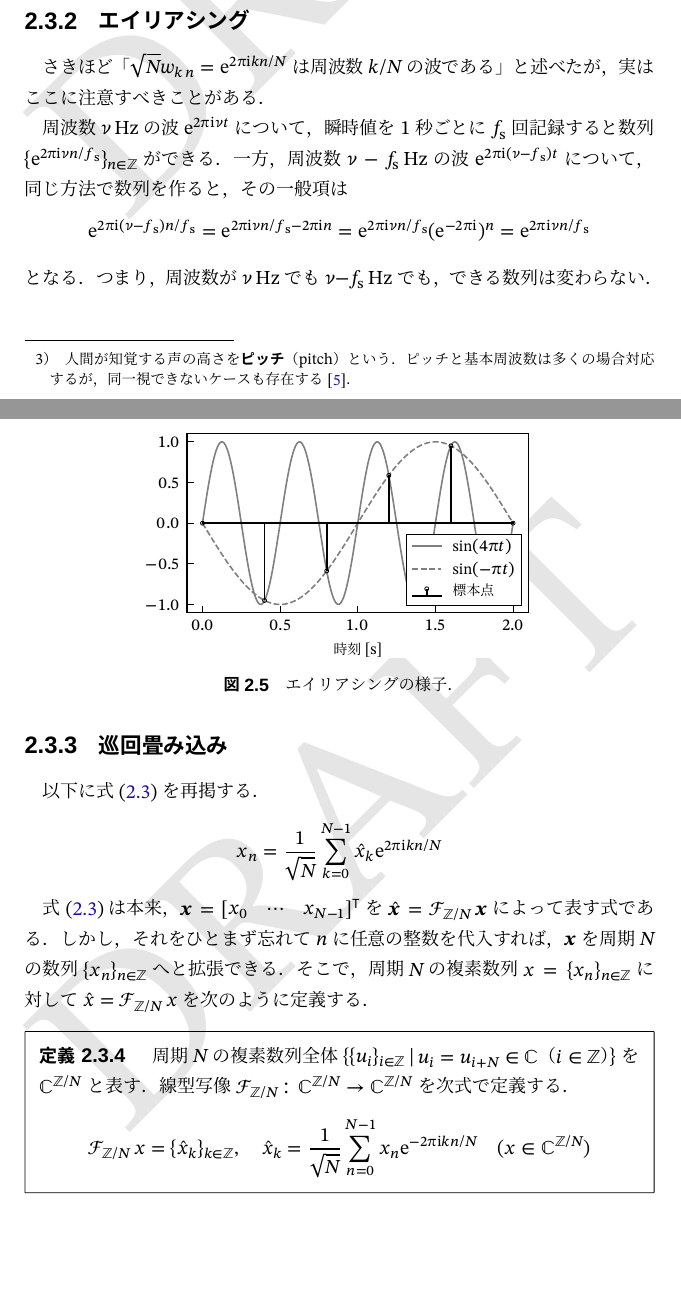
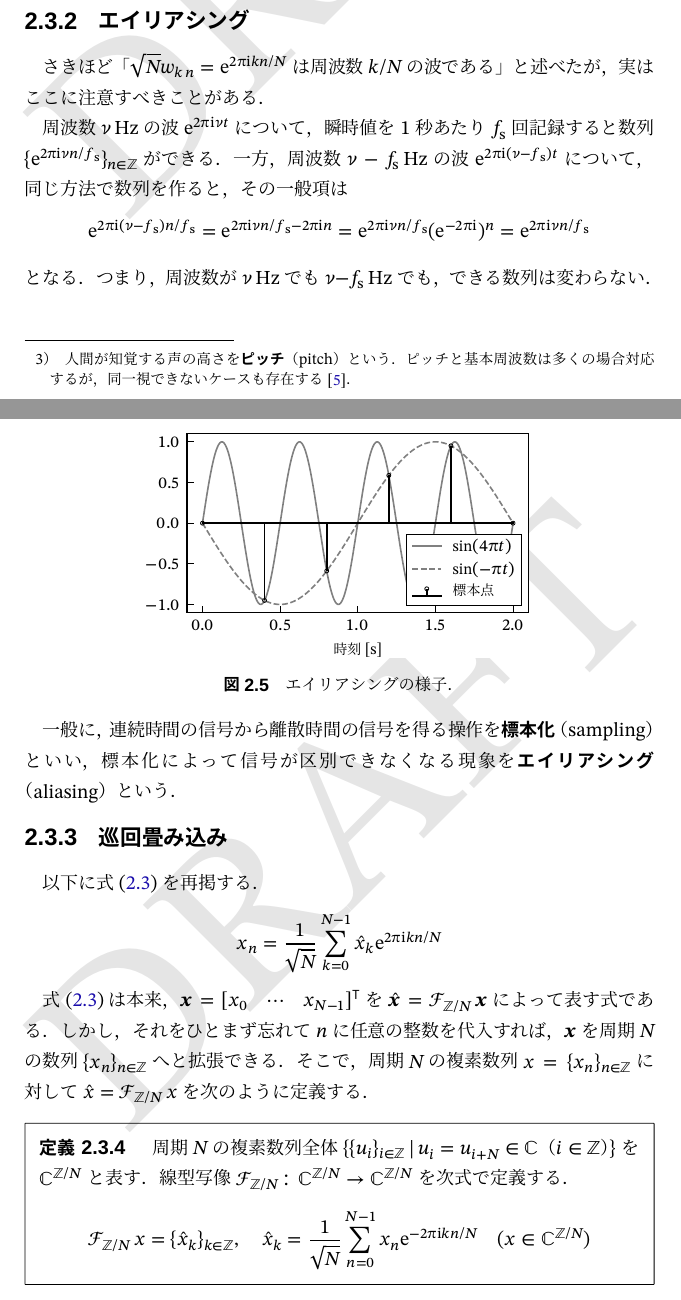
Before and after one commit to calamari-dev/sigproc, a LaTeX thesis (src/main.tex, which reads src/chapter/numerical_vector_space/index.tex): two parts of pages 34 and 35 of 59, joined at a grey line, cut so that both start at the same text, the shorter picture padded with empty space. The pictures show the PDF file src/main.pdf that the author committed with the source.

Commit message:
標本化を定義

```diff
--- a/src/chapter/numerical_vector_space/index.tex
+++ b/src/chapter/numerical_vector_space/index.tex
@@ -421,7 +421,7 @@
 
 さきほど「\(\sqrt{N}\midx{w}{k}{n}=\napr^{2\krez\iuni kn/N}\)は周波数\(k/N\)の波である」と述べたが，実はここに注意すべきことがある．
 
-周波数\(\nu\,\si{Hz}\)の波\(\napr^{2\krez\iuni\nu t}\)について，瞬時値を1秒ごとに\(f_{\symrm{s}}\)回記録すると数列\(\seq{\napr^{2\krez\iuni\nu n/f_{\symrm{s}}}}_{n\in\numset{Z}}\)ができる．
+周波数\(\nu\,\si{Hz}\)の波\(\napr^{2\krez\iuni\nu t}\)について，瞬時値を1秒あたり\(f_{\symrm{s}}\)回記録すると数列\(\seq{\napr^{2\krez\iuni\nu n/f_{\symrm{s}}}}_{n\in\numset{Z}}\)ができる．
 一方，周波数\(\nu-f_{\symrm{s}}\,\si{Hz}\)の波\(\napr^{2\krez\iuni(\nu-f_{\symrm{s}})t}\)について，同じ方法で数列を作ると，その一般項は
 \[
   \napr^{2\krez\iuni(\nu-f_{\symrm{s}})n/f_{\symrm{s}}} = \napr^{2\krez\iuni\nu n/f_{\symrm{s}}-2\krez\iuni n}
@@ -439,6 +439,8 @@
   \caption{エイリアシングの様子．}
   \label{figure:aliasing}
 \end{figure}
+
+一般に，連続時間の信号から離散時間の信号を得る操作を\termdef{標本化}\index{ひょうほんか@標本化}（sampling）といい，標本化によって信号が区別できなくなる現象を\termdef{エイリアシング}\index{エイリアシング}（aliasing）という．
 
 \subsection{巡回畳み込み}
 
```
Also changed, not shown: src/main.pdf.
